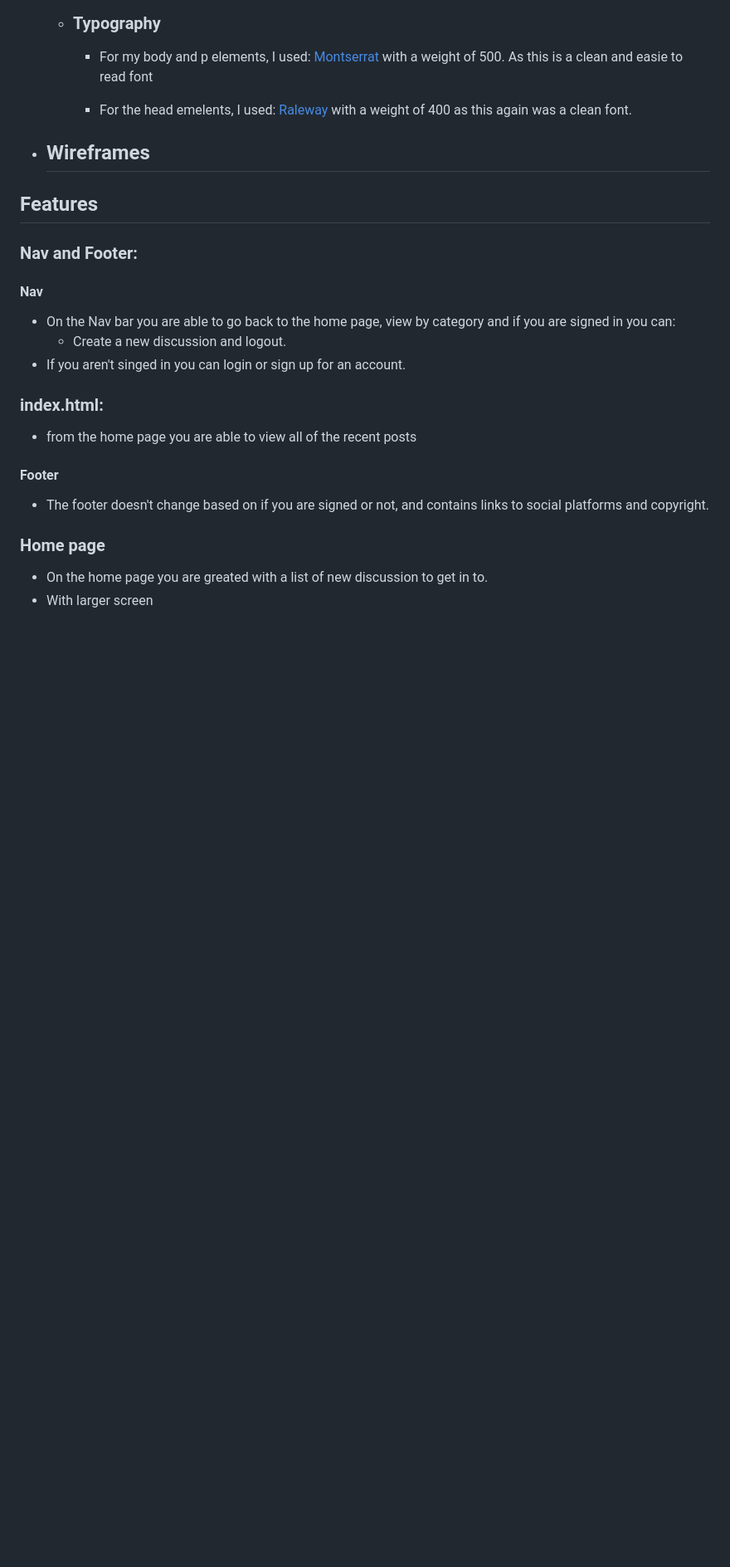
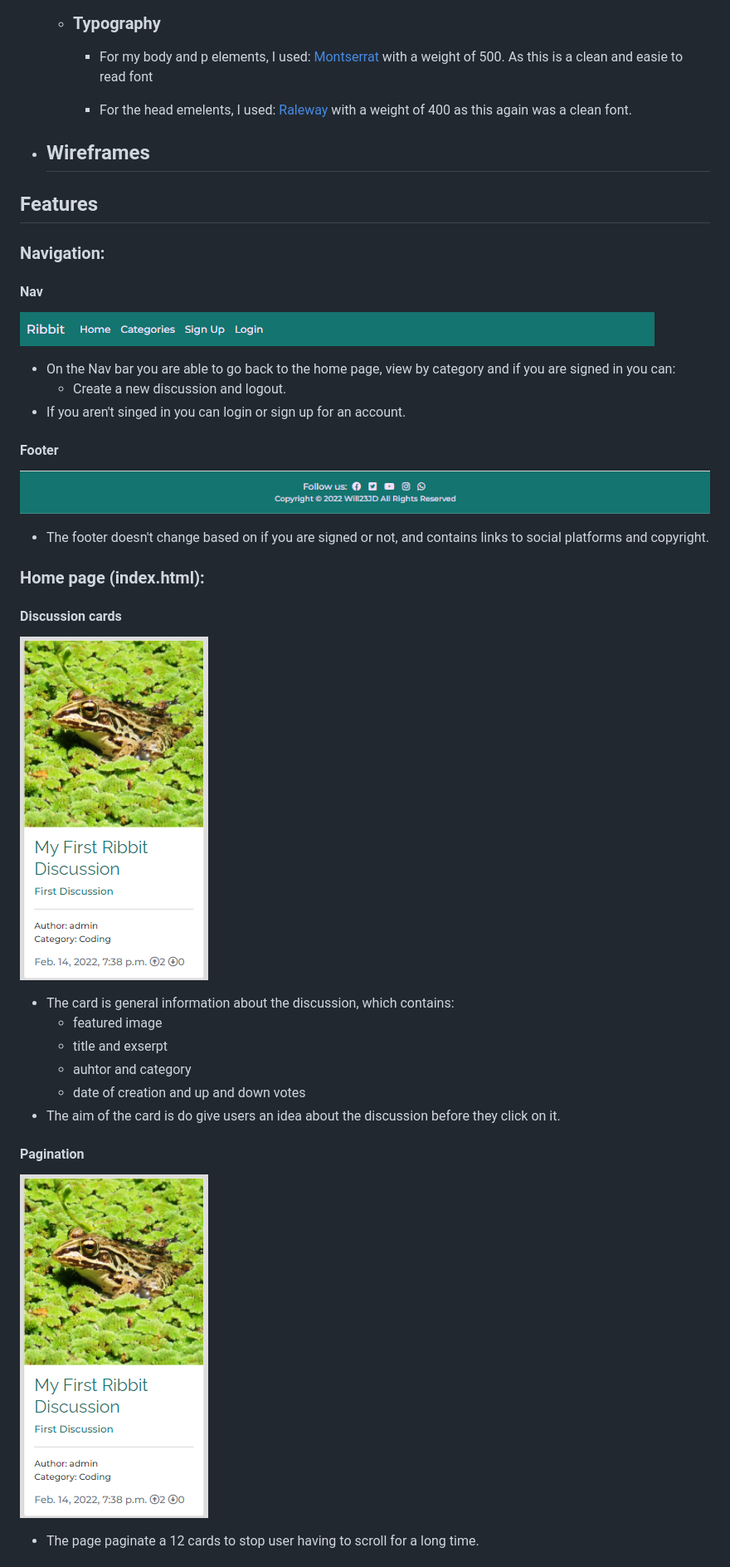
Before and after one commit to Code-Institute-Submissions/will23JD-Ribbit_SepResub, a Markdown page: README.md, the part around the change printed below. Shown: that part at 83% size. GitHub-like rendering; pictures changed too: documentation/screenshots/Navbar.png (added), documentation/screenshots/card.png (added), documentation/screenshots/footer.png (added); blank space fills up the shorter version.

```diff
--- a/README.md
+++ b/README.md
@@ -49,19 +51,32 @@
 
 ## Features
 
-### Nav and Footer:
+### Navigation:
 
 #### Nav
+![Image of the nav bar](documentation/screenshots/Navbar.png)
 * On the Nav bar you are able to go back to the home page, view by category and if you are signed in you can:
     * Create a new discussion and logout.
 * If you aren't singed in you can login or sign up for an account.
 
-### index.html:
-* from the home page you are able to view all of the recent posts
-
 #### Footer
+![Image of the footer](documentation/screenshots/footer.png)
 * The footer doesn't change based on if you are signed or not, and contains links to social platforms and copyright.
 
-### Home page
-* On the home page you are greated with a list of new discussion to get in to.
-* With larger screen
+
+### Home page (index.html):
+
+#### Discussion cards
+![Image of a discussion card](documentation/screenshots/card.png)
+* The card is general information about the discussion, which contains:
+    * featured image
+    * title and exserpt
+    * auhtor and category
+    * date of creation and up and down votes
+* The aim of the card is do give users an idea about the discussion before they click
+on it.
+
+#### Pagination
+![Image of a pagination](documentation/screenshots/card.png)
+* The page paginate a 12 cards to stop user having to scroll for a long time.
+
```
Also changed, not shown: other parts of README.md (+14 -4 lines), 1 other file.
